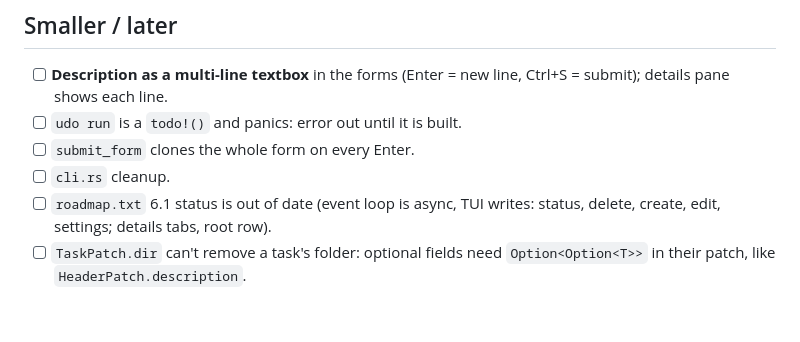
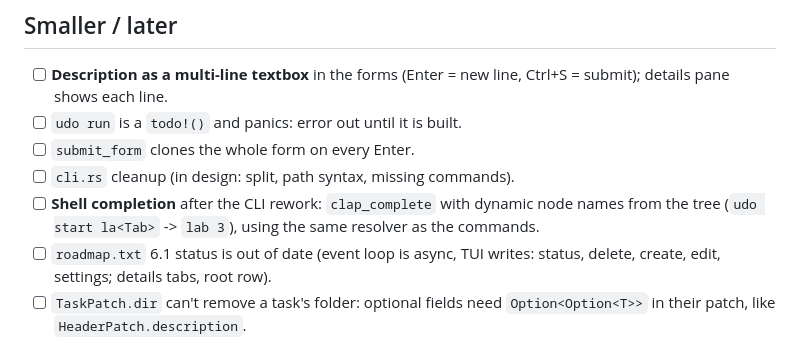
Before and after one commit to jqyDee/udo, a Markdown page: TODO.md, the part around the change. GitHub-like rendering; blank space fills up the shorter version.

Commit message:
chore: TODO.md update

```diff
--- a/TODO.md
+++ b/TODO.md
@@ -229,7 +229,10 @@ around your calendar and shows the result on your phone.
       Ctrl+S = submit); details pane shows each line.
 - [ ] `udo run` is a `todo!()` and panics: error out until it is built.
 - [ ] `submit_form` clones the whole form on every Enter.
-- [ ] `cli.rs` cleanup.
+- [ ] `cli.rs` cleanup (in design: split, path syntax, missing commands).
+- [ ] **Shell completion** after the CLI rework: `clap_complete` with
+      dynamic node names from the tree (`udo start la<Tab>` -> `lab 3`),
+      using the same resolver as the commands.
 - [ ] `roadmap.txt` 6.1 status is out of date (event loop is async, TUI
       writes: status, delete, create, edit, settings; details tabs, root
       row).
```
